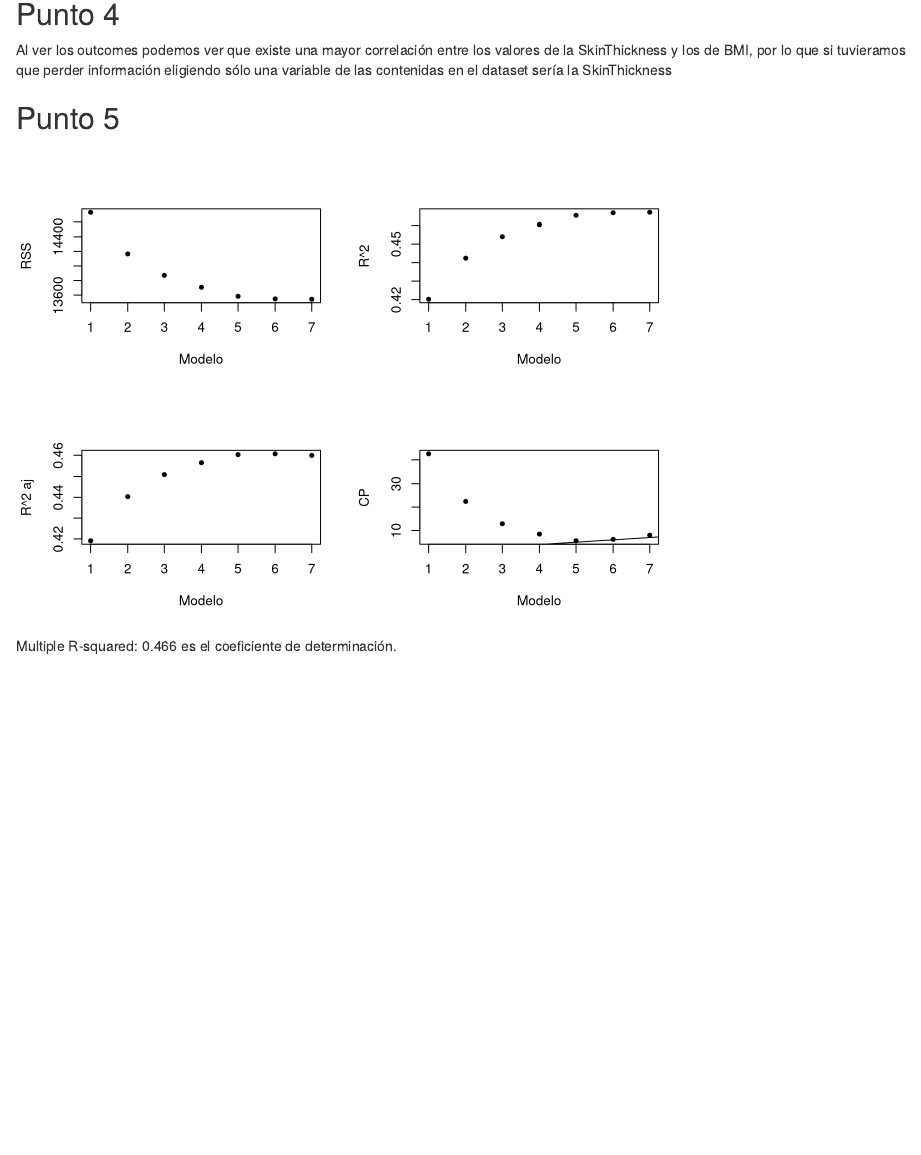
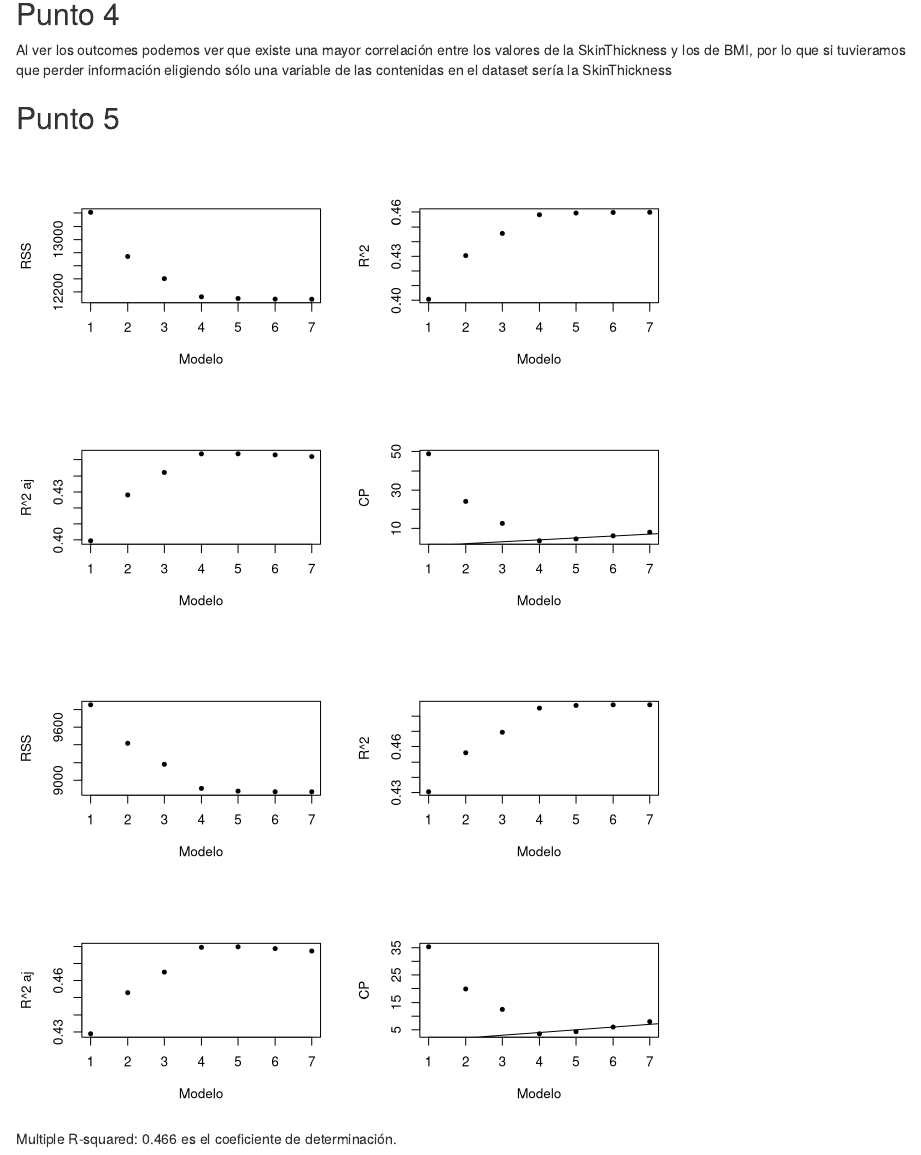
Before and after one commit to burna680/Aprendizaje_Estadistico, an R Markdown document (Entrega1.Rmd): the page in a window 1100 px wide, from 1510 px down. Rendered offline with R 4.5, knitr and Pandoc, with nearby package versions; some code elsewhere in the file could not run offline.

Commit message:
Mejoro el punto 5 que al final iba en el punto 10

````diff
--- a/Entrega1.Rmd
+++ b/Entrega1.Rmd
@@ -119,18 +124,14 @@ Al ver los outcomes podemos ver que existe una mayor correlación entre los valo
 ## Punto 5
 
 ```{r}
-vars = cbind(Glucose, Pregnancies, BloodPressure, SkinThickness, Insulin, DiabetesPedigreeFunction, Age)
+exhaustive = stepwise(clean_data)
+summary(exhaustive)
+```
 
-exhaustive<-regsubsets(data$BMI~vars,data = data, method = "exhaustive")
+```{r}
+clean_data_insuline = adjust_data(clean_data, "Insulin", equals, 0)
+exhaustive = stepwise(clean_data_insuline)
 summary(exhaustive)
-
-par(mfrow=c(2,2))
-plot(summary(exhaustive)$rss,pch=20,xlab="Modelo", ylab= "RSS")
-plot(summary(exhaustive)$rsq,pch=20,xlab="Modelo", ylab= "R^2")
-plot(summary(exhaustive)$adjr2,pch=20,xlab="Modelo", ylab= "R^2 aj")
-plot(summary(exhaustive)$cp,pch=20,xlab="Modelo", ylab= "CP")
-abline(0,1)
-par(mfrow=c(1,1))
 ```
 
 Multiple R-squared: 0.466 es el coeficiente de determinación.
--- a/functions.R
+++ b/functions.R
@@ -23,3 +23,19 @@ adjust_data = function(data,name,comparisson,criteria){
   missing_values= which(comparisson(data[name], criteria))
   return(data[-missing_values,])
 }
+
+stepwise = function(datainfunction){
+  attach(datainfunction)
+  vars = cbind(Glucose, Pregnancies, BloodPressure, SkinThickness, Insulin, DiabetesPedigreeFunction, Age)
+  exhaustive<-regsubsets(datainfunction$BMI~vars,data = datainfunction, method = "exhaustive")
+
+  par(mfrow=c(2,2))
+  plot(summary(exhaustive)$rss,pch=20,xlab="Modelo", ylab= "RSS")
+  plot(summary(exhaustive)$rsq,pch=20,xlab="Modelo", ylab= "R^2")
+  plot(summary(exhaustive)$adjr2,pch=20,xlab="Modelo", ylab= "R^2 aj")
+  plot(summary(exhaustive)$cp,pch=20,xlab="Modelo", ylab= "CP")
+  abline(0,1)
+  par(mfrow=c(1,1))
+
+  return(exhaustive)
+}
````
Also changed, not shown: Entrega1.Rmd (9 more changed lines).
